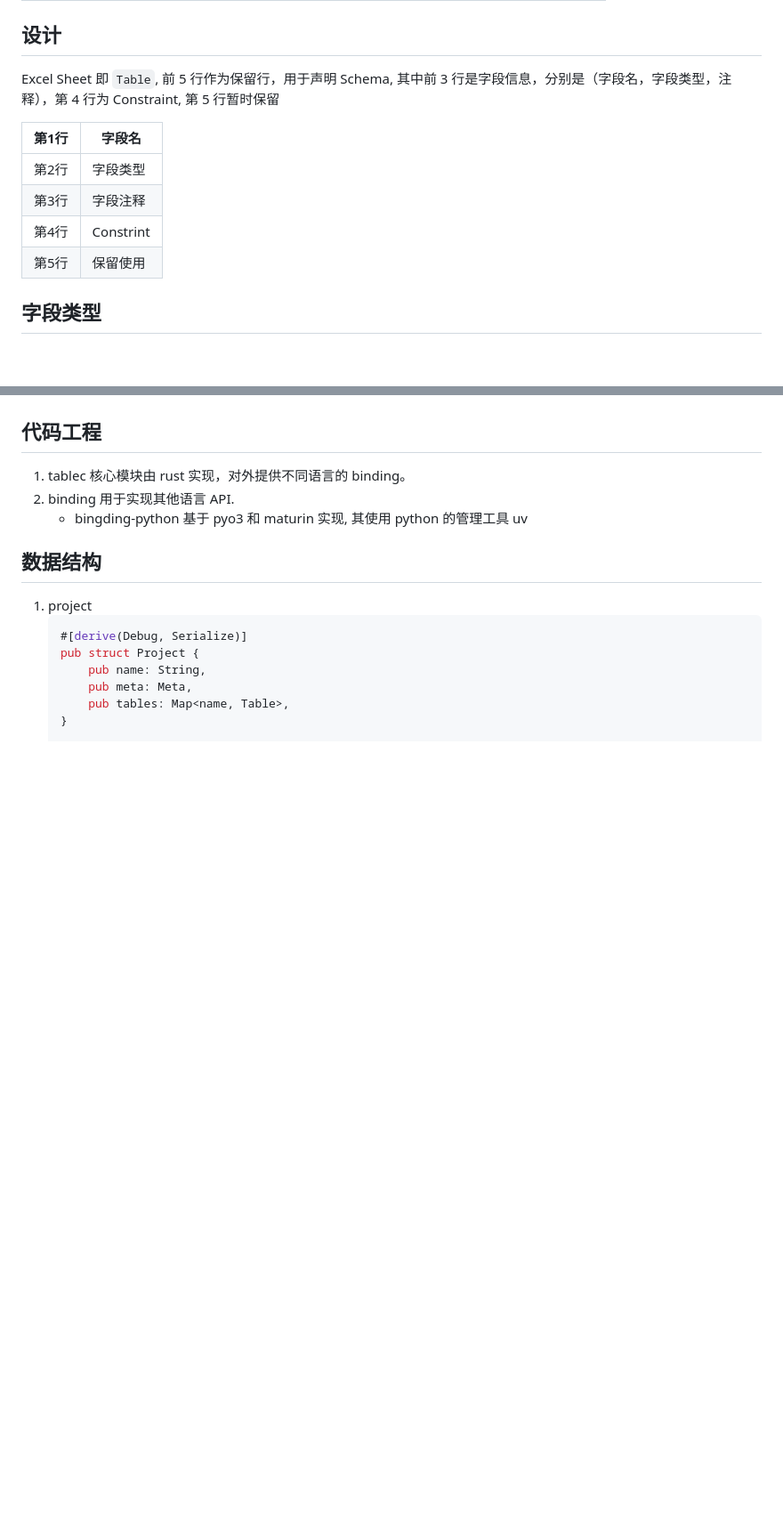
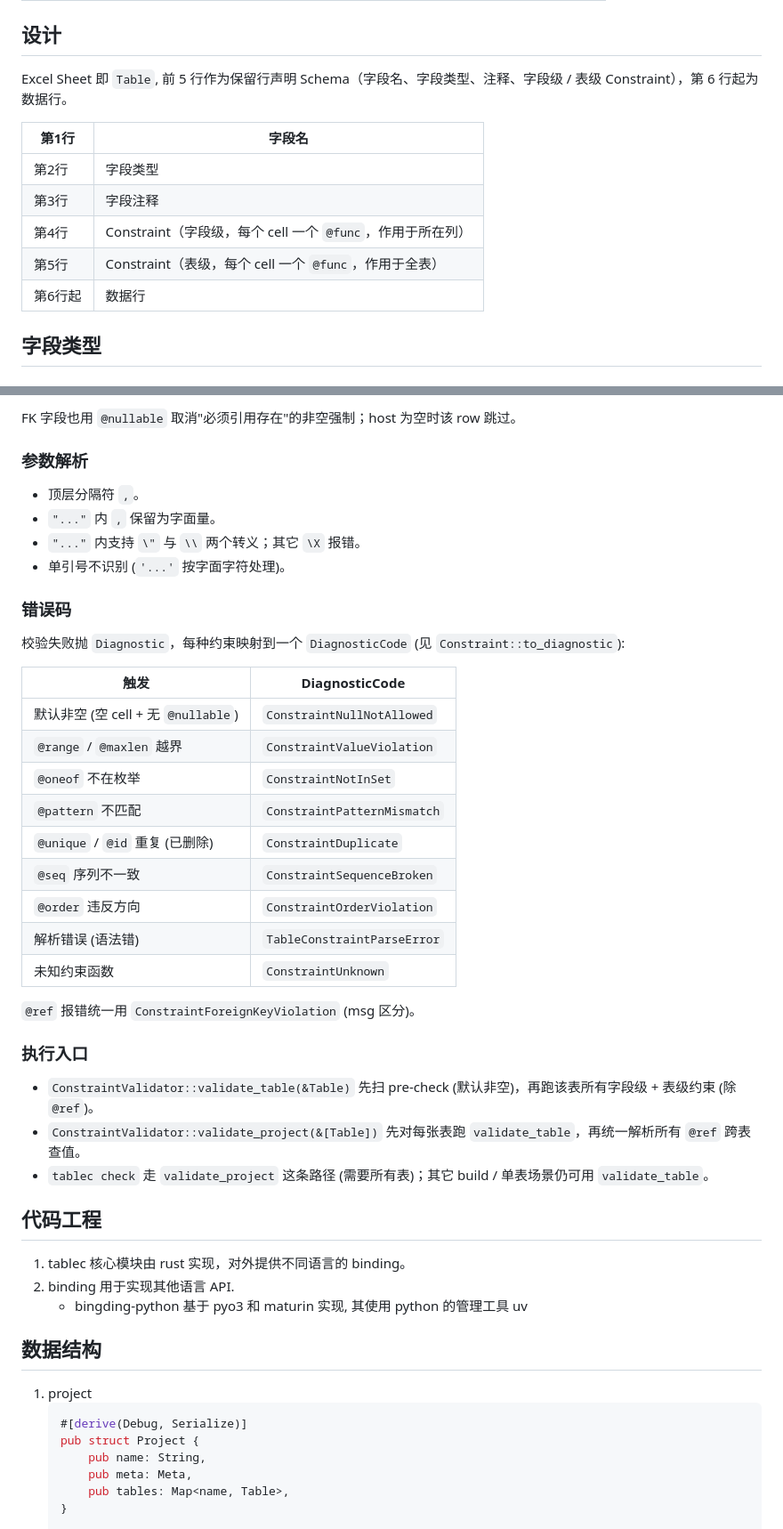
Before and after one commit to cupen/tablec, a Markdown page: doc/design.md, 2 parts joined by grey strips. Shown at 89% size. Drawn GitHub-style; blank space fills up the shorter version.

```diff
--- a/doc/design.md
+++ b/doc/design.md
@@ -17,14 +17,15 @@ tablec 意为 **Table** **C**ompiler, 用于编译 Excel 等表格数据到程
 
 
 ## 设计
- Excel Sheet 即 `Table`, 前 5 行作为保留行，用于声明 Schema, 其中前 3 行是字段信息，分别是（字段名，字段类型，注释），第 4 行为 Constraint, 第 5 行暂时保留
+ Excel Sheet 即 `Table`, 前 5 行作为保留行声明 Schema（字段名、字段类型、注释、字段级 / 表级 Constraint），第 6 行起为数据行。
 
-| 第1行     | 字段名    |
-| -------- | -------- |
-| 第2行     | 字段类型  |
-| 第3行     | 字段注释  |
-| 第4行     | Constrint |
-| 第5行     | 保留使用 |
+| 第1行     | 字段名 |
+| -------- | ----- |
+| 第2行     | 字段类型 |
+| 第3行     | 字段注释 |
+| 第4行     | Constraint（字段级，每个 cell 一个 `@func`，作用于所在列） |
+| 第5行     | Constraint（表级，每个 cell 一个 `@func`，作用于全表） |
+| 第6行起   | 数据行 |
 
 
 
@@ -120,3 +149,35 @@ or
+FK 字段也用 `@nullable` 取消"必须引用存在"的非空强制；host 为空时该 row 跳过。
+
+### 参数解析
+
+- 顶层分隔符 `,`。
+- `"..."` 内 `,` 保留为字面量。
+- `"..."` 内支持 `\"` 与 `\\` 两个转义；其它 `\X` 报错。
+- 单引号不识别 (`'...'` 按字面字符处理)。
+
+### 错误码
+
+校验失败抛 `Diagnostic`，每种约束映射到一个 `DiagnosticCode` (见 `Constraint::to_diagnostic`):
+
+| 触发 | DiagnosticCode |
+|---|---|
+| 默认非空 (空 cell + 无 `@nullable`) | `ConstraintNullNotAllowed` |
+| `@range` / `@maxlen` 越界 | `ConstraintValueViolation` |
+| `@oneof` 不在枚举 | `ConstraintNotInSet` |
+| `@pattern` 不匹配 | `ConstraintPatternMismatch` |
+| `@unique` / `@id` 重复 (已删除) | `ConstraintDuplicate` |
+| `@seq` 序列不一致 | `ConstraintSequenceBroken` |
+| `@order` 违反方向 | `ConstraintOrderViolation` |
+| 解析错误 (语法错) | `TableConstraintParseError` |
+| 未知约束函数 | `ConstraintUnknown` |
+
+`@ref` 报错统一用 `ConstraintForeignKeyViolation` (msg 区分)。
+
+### 执行入口
+
+- `ConstraintValidator::validate_table(&Table)` 先扫 pre-check (默认非空)，再跑该表所有字段级 + 表级约束 (除 `@ref`)。
+- `ConstraintValidator::validate_project(&[Table])` 先对每张表跑 `validate_table`，再统一解析所有 `@ref` 跨表查值。
+- `tablec check` 走 `validate_project` 这条路径 (需要所有表)；其它 build / 单表场景仍可用 `validate_table`。
 
 
 ## 代码工程
```
Also changed, not shown: other parts of doc/design.md (+50 -22 lines).
